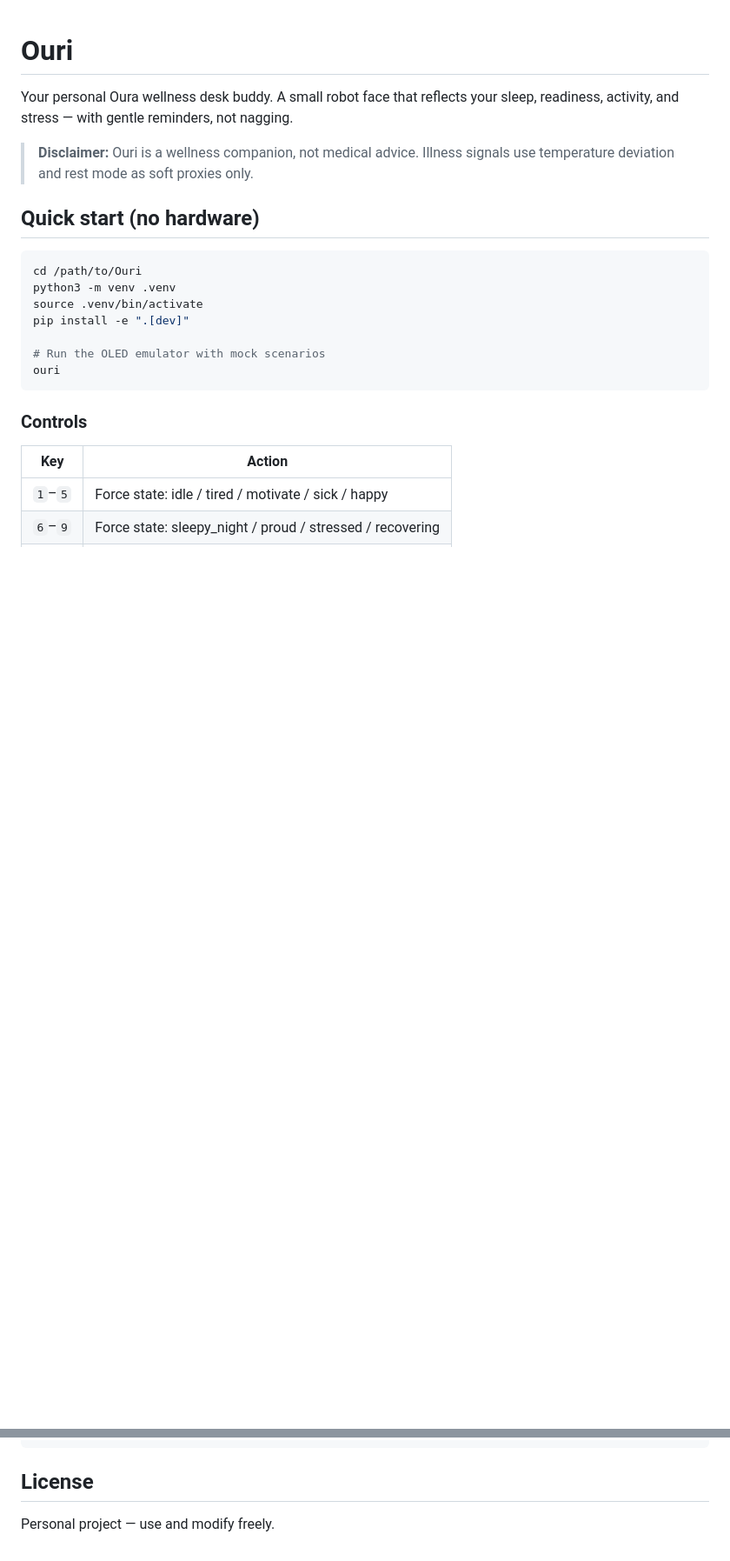
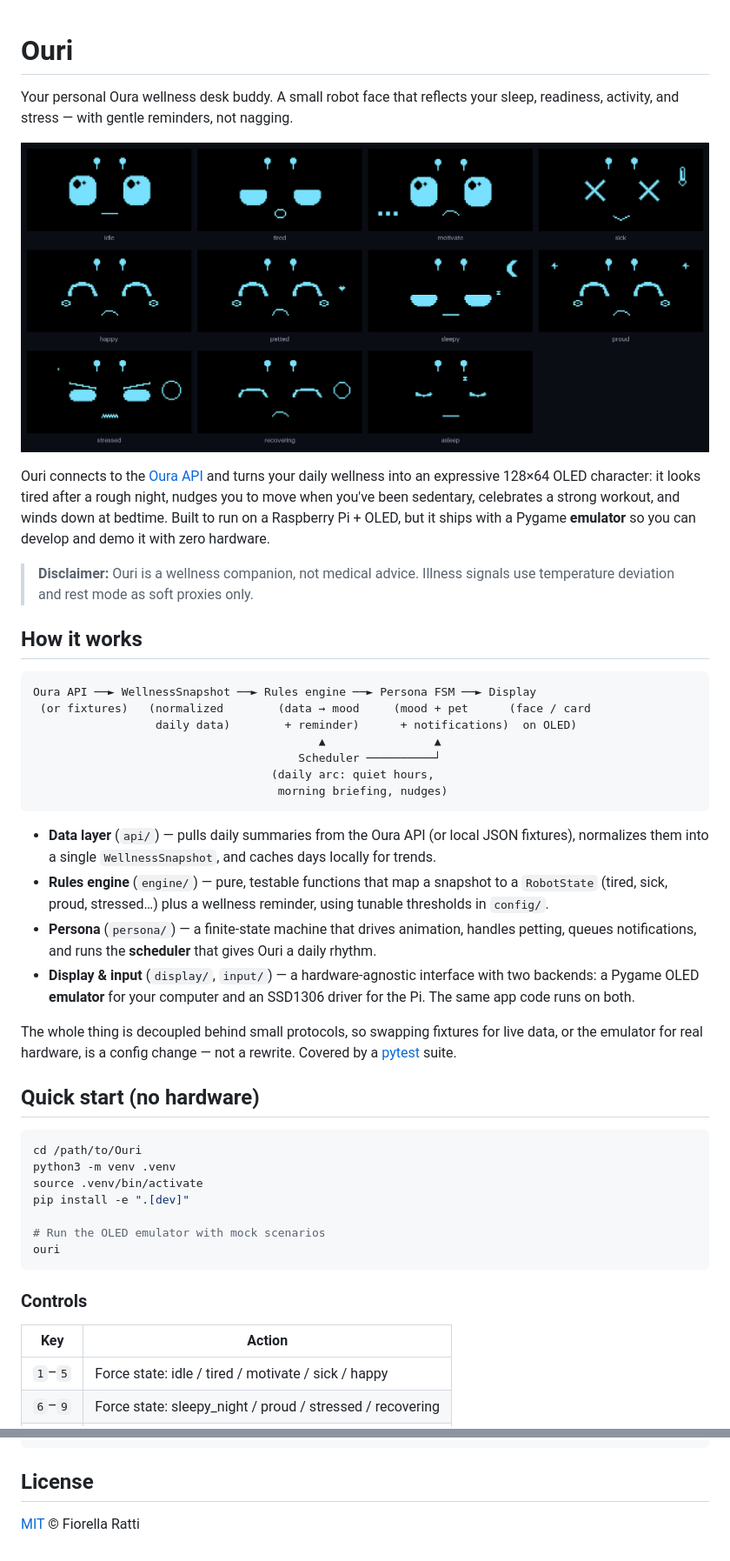
Before and after one commit to fiorellaratti/Ouri, a Markdown page: README.md, 2 parts joined by grey strips. Shown at 87% size. GitHub-like rendering; pictures changed too: .previews/hero.png (added); blank space fills up the shorter version.

Commit message:
docs: add MIT license, hero image, and architecture overview
Polish the repo for sharing: MIT LICENSE, a fresh hero grid of all
current moods, a "How it works" data-flow section, and embedded
previews for message cards, sleep recap, and 7-day trends.

Co-authored-by: Cursor <cursoragent@cursor.com>

````diff
--- a/README.md
+++ b/README.md
@@ -2,7 +2,30 @@
 
 Your personal Oura wellness desk buddy. A small robot face that reflects your sleep, readiness, activity, and stress — with gentle reminders, not nagging.
 
+![Ouri faces — the full range of moods](.previews/hero.png)
+
+Ouri connects to the [Oura API](https://cloud.ouraring.com/v2/docs) and turns your daily wellness into an expressive 128×64 OLED character: it looks tired after a rough night, nudges you to move when you've been sedentary, celebrates a strong workout, and winds down at bedtime. Built to run on a Raspberry Pi + OLED, but it ships with a Pygame **emulator** so you can develop and demo it with zero hardware.
+
 > **Disclaimer:** Ouri is a wellness companion, not medical advice. Illness signals use temperature deviation and rest mode as soft proxies only.
+
+## How it works
+
+```
+Oura API ──► WellnessSnapshot ──► Rules engine ──► Persona FSM ──► Display
+ (or fixtures)   (normalized        (data → mood     (mood + pet      (face / card
+                  daily data)        + reminder)      + notifications)  on OLED)
+                                          ▲                ▲
+                                       Scheduler ──────────┘
+                                   (daily arc: quiet hours,
+                                    morning briefing, nudges)
+```
+
+- **Data layer** (`api/`) — pulls daily summaries from the Oura API (or local JSON fixtures), normalizes them into a single `WellnessSnapshot`, and caches days locally for trends.
+- **Rules engine** (`engine/`) — pure, testable functions that map a snapshot to a `RobotState` (tired, sick, proud, stressed…) plus a wellness reminder, using tunable thresholds in `config/`.
+- **Persona** (`persona/`) — a finite-state machine that drives animation, handles petting, queues notifications, and runs the **scheduler** that gives Ouri a daily rhythm.
+- **Display & input** (`display/`, `input/`) — a hardware-agnostic interface with two backends: a Pygame OLED **emulator** for your computer and an SSD1306 driver for the Pi. The same app code runs on both.
+
+The whole thing is decoupled behind small protocols, so swapping fixtures for live data, or the emulator for real hardware, is a config change — not a rewrite. Covered by a [pytest](tests/) suite.
 
 ## Quick start (no hardware)
 
@@ -120,4 +151,4 @@ config/         Score thresholds
 
 ## License
 
-Personal project — use and modify freely.
+[MIT](LICENSE) © Fiorella Ratti
````
Also changed, not shown: other parts of README.md (+8 -0 lines), 1 other file.
